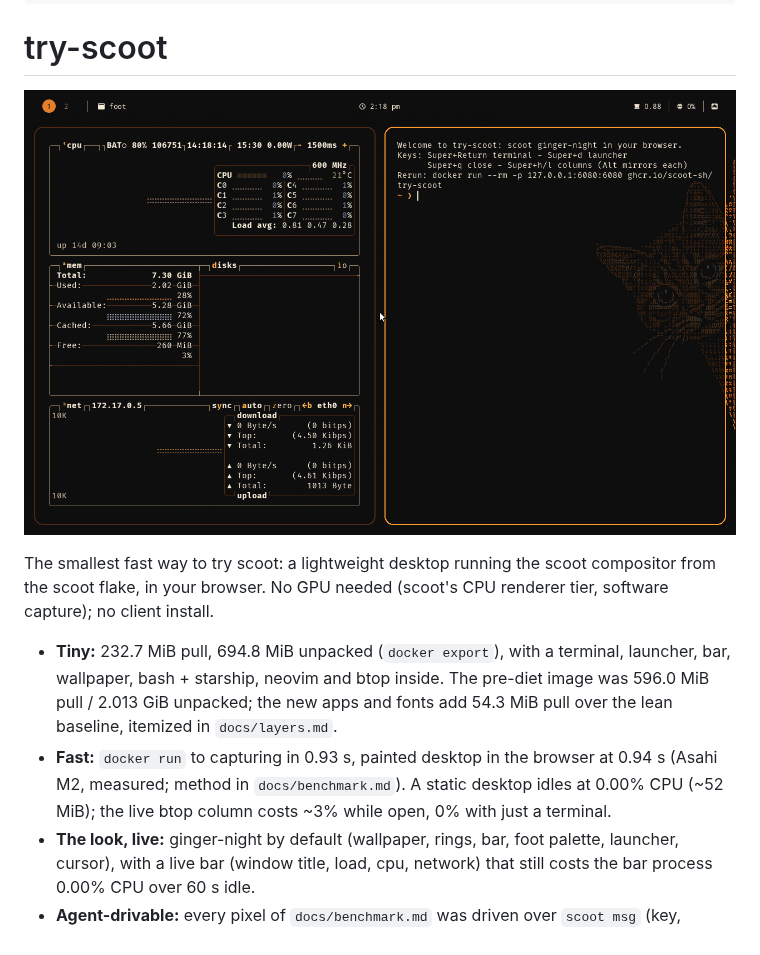
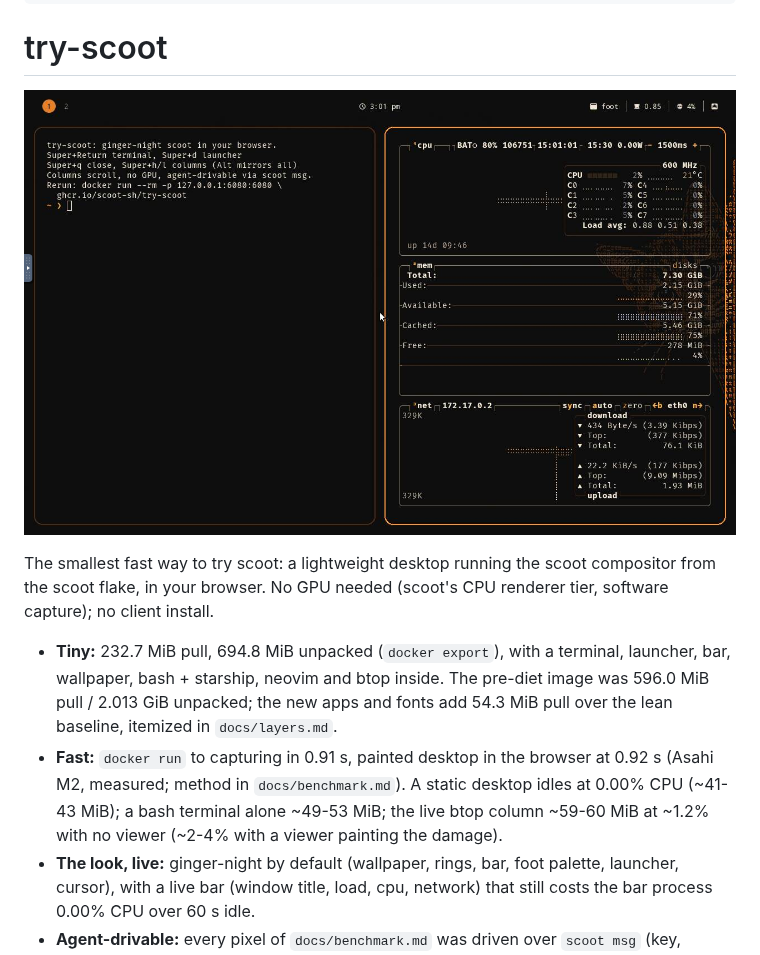
Before and after one commit to scoot-sh/try-scoot, a Markdown page: README.md, the part around the change. Drawn GitHub-style; pictures changed too: docs/show-it-off.png.

Commit message:
docs: re-measured idle/start/size, right-side bar shot, -r cursor evidence

```diff
--- a/README.md
+++ b/README.md
@@ -5,7 +5,7 @@ docker run --rm -p 127.0.0.1:6080:6080 ghcr.io/scoot-sh/try-scoot
 
 # try-scoot
 
-![scoot's ginger-night desktop in try-scoot: a live btop column beside a welcome terminal, the floating bar showing workspaces, window title, clock, load, cpu and network, the cat-peeking wallpaper at the right](docs/show-it-off.png)
+![scoot's ginger-night desktop in try-scoot: a live btop column beside a welcome terminal, the floating bar with workspaces left, clock centered and window title, load, cpu and network on the right, the cat-peeking wallpaper at the right](docs/show-it-off.png)
 
 The smallest fast way to try scoot: a lightweight desktop running the scoot
 compositor from the scoot flake, in your browser. No GPU needed (scoot's
@@ -16,10 +16,11 @@ CPU renderer tier, software capture); no client install.
   inside. The pre-diet image was 596.0 MiB pull / 2.013 GiB unpacked; the
   new apps and fonts add 54.3 MiB pull over the lean baseline, itemized in
   `docs/layers.md`.
-- **Fast:** `docker run` to capturing in 0.93 s, painted desktop in the
-  browser at 0.94 s (Asahi M2, measured; method in `docs/benchmark.md`).
-  A static desktop idles at 0.00% CPU (~52 MiB); the live btop column
-  costs ~3% while open, 0% with just a terminal.
+- **Fast:** `docker run` to capturing in 0.91 s, painted desktop in the
+  browser at 0.92 s (Asahi M2, measured; method in `docs/benchmark.md`).
+  A static desktop idles at 0.00% CPU (~41-43 MiB); a bash terminal alone
+  ~49-53 MiB; the live btop column ~59-60 MiB at ~1.2% with no viewer
+  (~2-4% with a viewer painting the damage).
 - **The look, live:** ginger-night by default (wallpaper, rings, bar,
   foot palette, launcher, cursor), with a live bar (window title, load,
   cpu, network) that still costs the bar process 0.00% CPU over 60 s idle.
```
Also changed, not shown: docs/benchmark.md (+82 -38 lines), docs/layers.md (+2 -2 lines).
